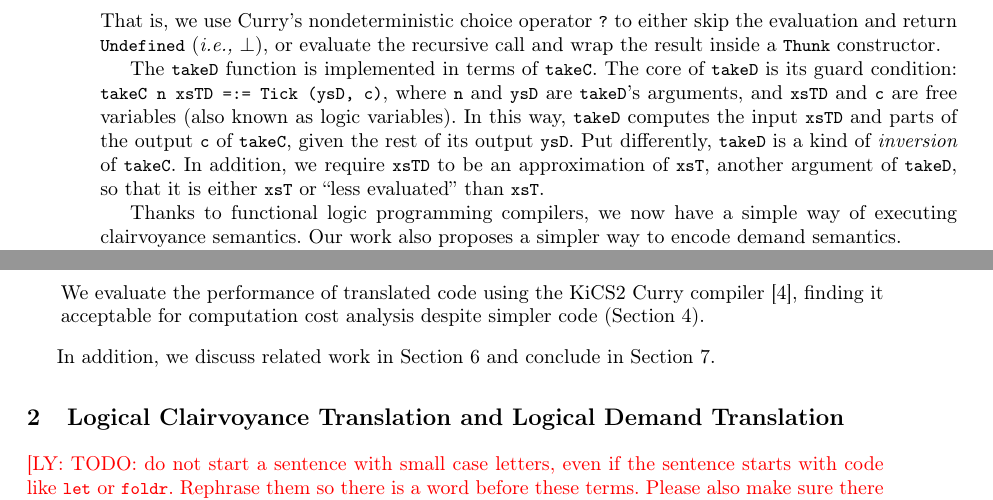
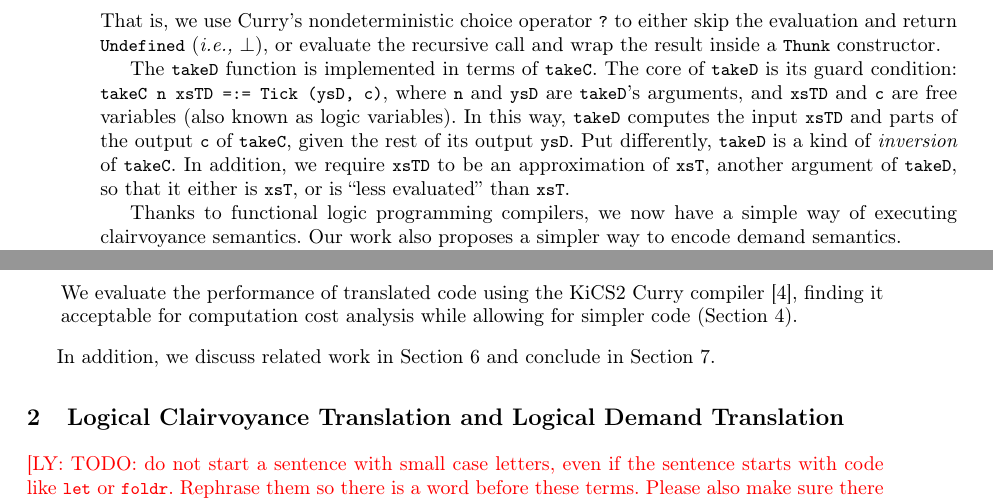
Before and after one commit to heraplem/logical-laziness-agda, a LaTeX paper (paper/paper.tex, which reads paper/intro.tex): two parts of pages 4 and 5 of 24, joined at a grey line, cut so that both start at the same text. Compiled offline with pdfLaTeX.

Commit message:
more little things

```diff
--- a/paper/intro.tex
+++ b/paper/intro.tex
@@ -381,8 +381,7 @@ are free variables~(also known as logic variables). In this way, \cdc{takeD}
 computes the input \cdc{xsTD} and parts of the output \cdc{c} of \cdc{takeC},
 given the rest of its output \cdc{ysD}. Put differently, \cdc{takeD} is a kind
 of \emph{inversion} of \cdc{takeC}. In addition, we require \cdc{xsTD} to be an
-approximation of \cdc{xsT}, another argument of \cdc{takeD}, so that it is
-either \cdc{xsT} or ``less evaluated'' than \cdc{xsT}.
+approximation of \cdc{xsT}, another argument of \cdc{takeD}, so that it either is \cdc{xsT}, or is ``less evaluated'' than \cdc{xsT}.
 
 % Nondeterministic choices in functional logic programming are natural fit for
 % modeling the clairvoyance semantics. The demand semantics can be considered a
@@ -486,7 +485,7 @@ More concretely, we make the following contributions:
   queue~\cite{purely-functional}, to Curry~\cite{curry-lang} based on our
   translation strategies. We evaluate the performance of translated code using
   the KiCS2 Curry compiler~\cite{kics2}, finding it acceptable for computation
-  cost analysis despite simpler code~(\cref{sec:case-study}).
+  cost analysis while allowing for simpler code~(\cref{sec:case-study}).
 \end{itemize}
 
 In addition, we discuss related work in \cref{sec:related-work} and conclude in
```
